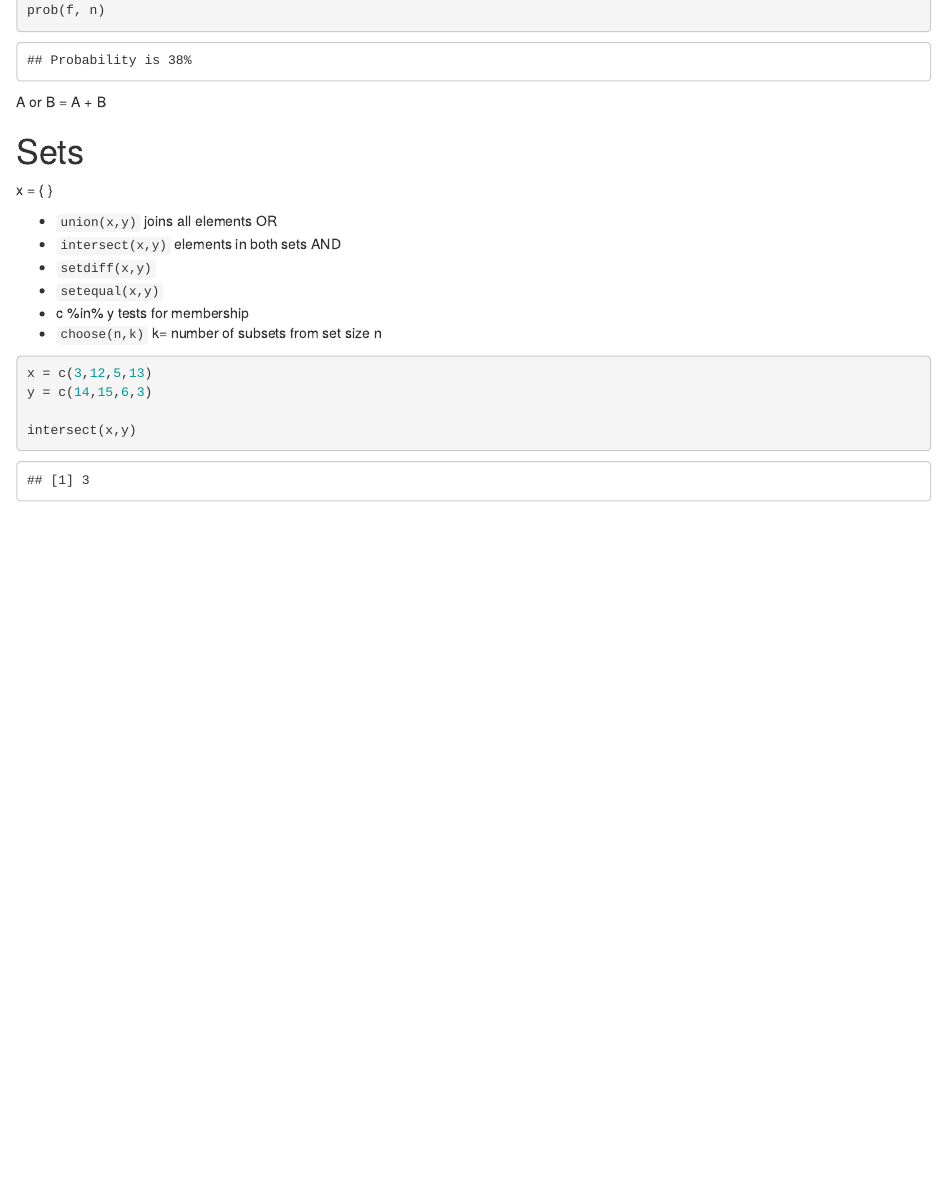
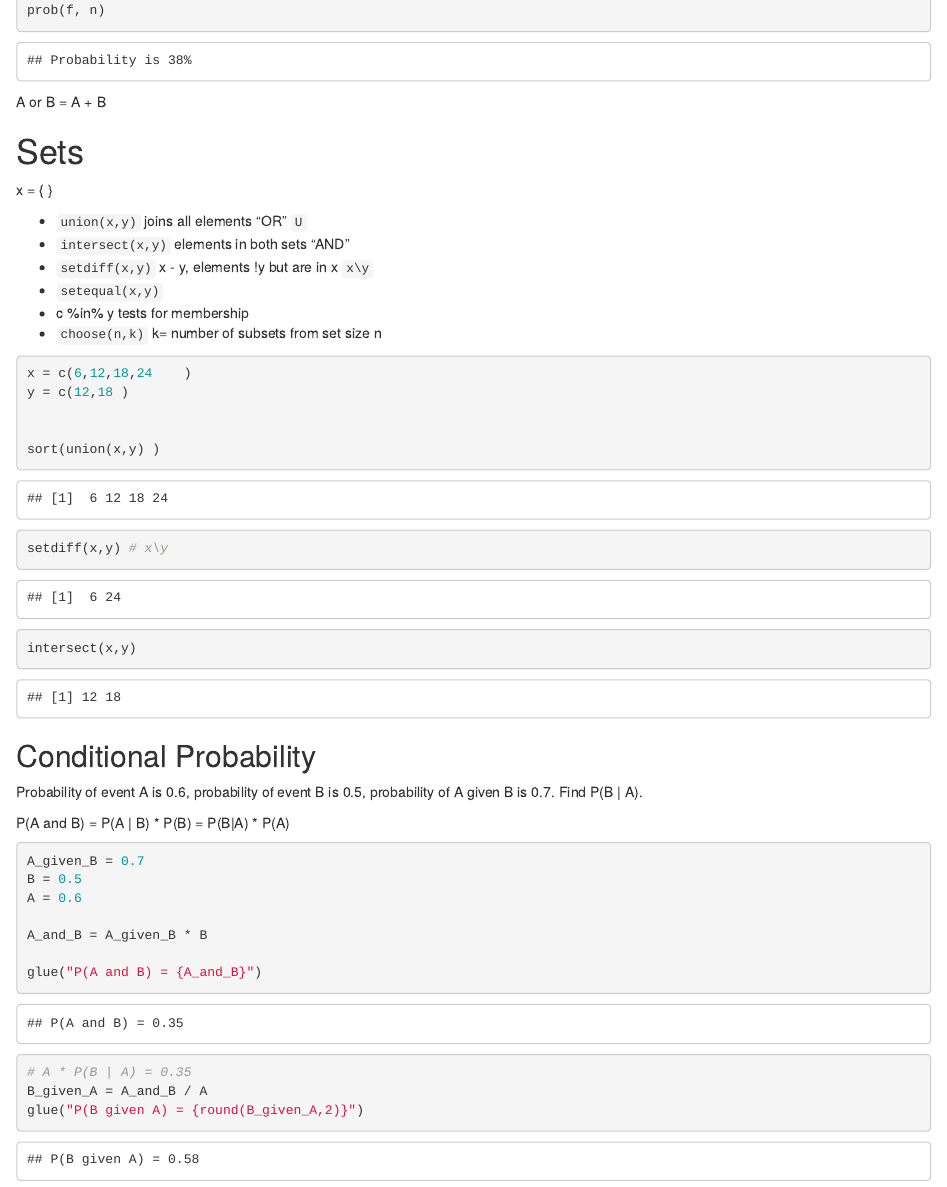
Before and after one commit to PythonCoderUnicorn/MachineLearningR, an R Markdown document (Stats&Probability/Stats-1.2.Rmd): the page in a window 1100 px wide, from 1980 px down. Rendered offline with R 4.5, knitr and Pandoc, with nearby package versions; drawn as R Markdown's standard HTML page in place of the format the file asks for.

Commit message:
conditional probability

````diff
--- a/Stats&Probability/Stats-1.2.Rmd
+++ b/Stats&Probability/Stats-1.2.Rmd
@@ -150,16 +150,40 @@ A or B = A + B
 
 x = { }
 
-- `union(x,y)` joins all elements  OR
-- `intersect(x,y)` elements in both sets  AND
-- `setdiff(x,y)`
+- `union(x,y)` joins all elements  "OR" `U`
+- `intersect(x,y)` elements in both sets  "AND"
+- `setdiff(x,y)` x - y, elements !y but are in x `x\y`
 - `setequal(x,y)`
 - c %in% y  tests for membership
 - `choose(n,k)` k= number of subsets from set size n
 
 ```{r}
-x = c(3,12,5,13)
-y = c(14,15,6,3)
+x = c(6,12,18,24    )
+y = c(12,18 )
 
+
+sort(union(x,y) )
+setdiff(x,y) # x\y
 intersect(x,y)
 ```
+
+## Conditional Probability
+
+Probability of event A is 0.6, probability of event B is 0.5, probability
+of A given B is 0.7. Find P(B | A).
+
+P(A and B) = P(A | B) * P(B) = P(B|A) * P(A)
+
+```{r}
+A_given_B = 0.7
+B = 0.5
+A = 0.6
+
+A_and_B = A_given_B * B
+
+glue("P(A and B) = {A_and_B}")
+
+# A * P(B | A) = 0.35
+B_given_A = A_and_B / A
+glue("P(B given A) = {round(B_given_A,2)}")
+```
````
